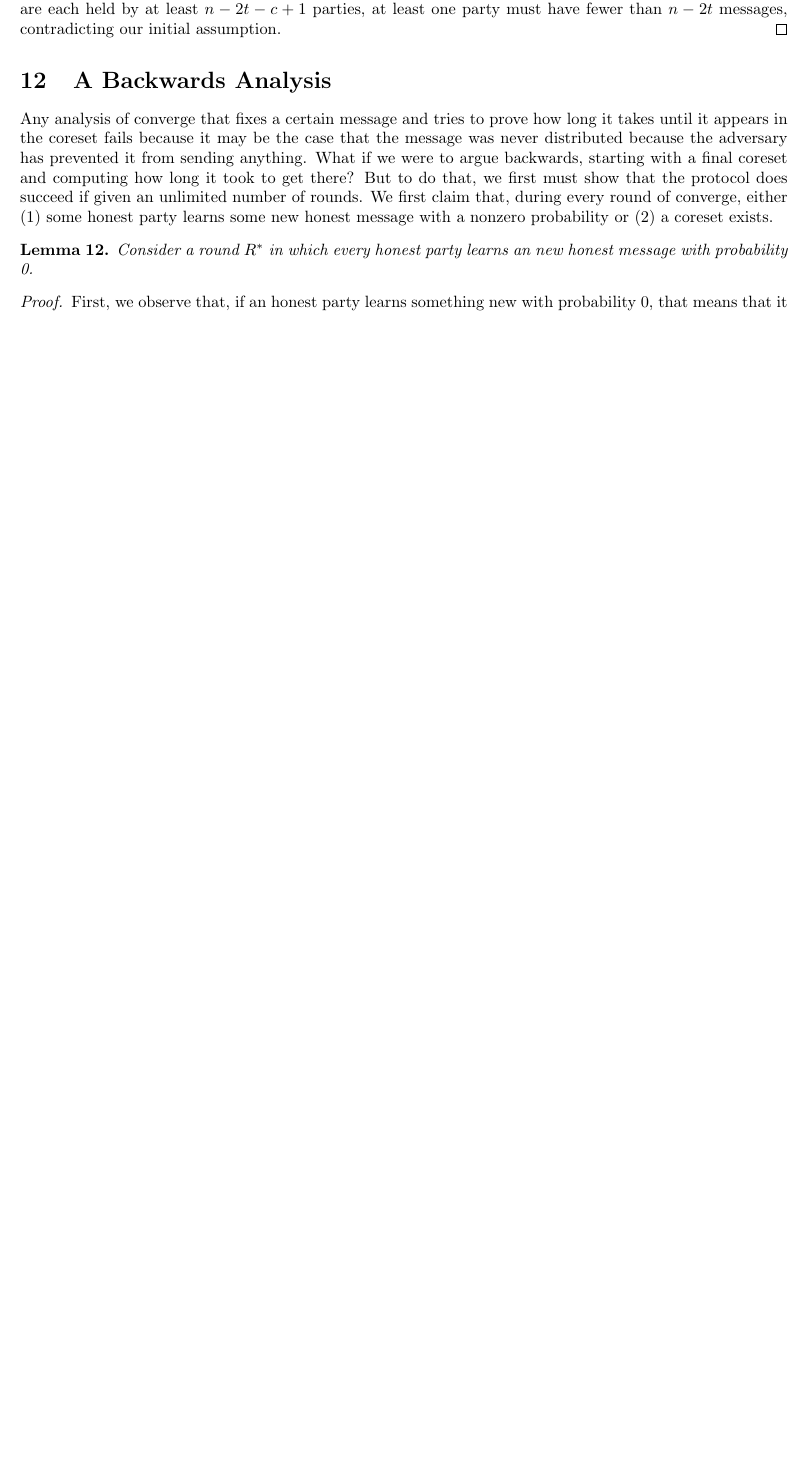
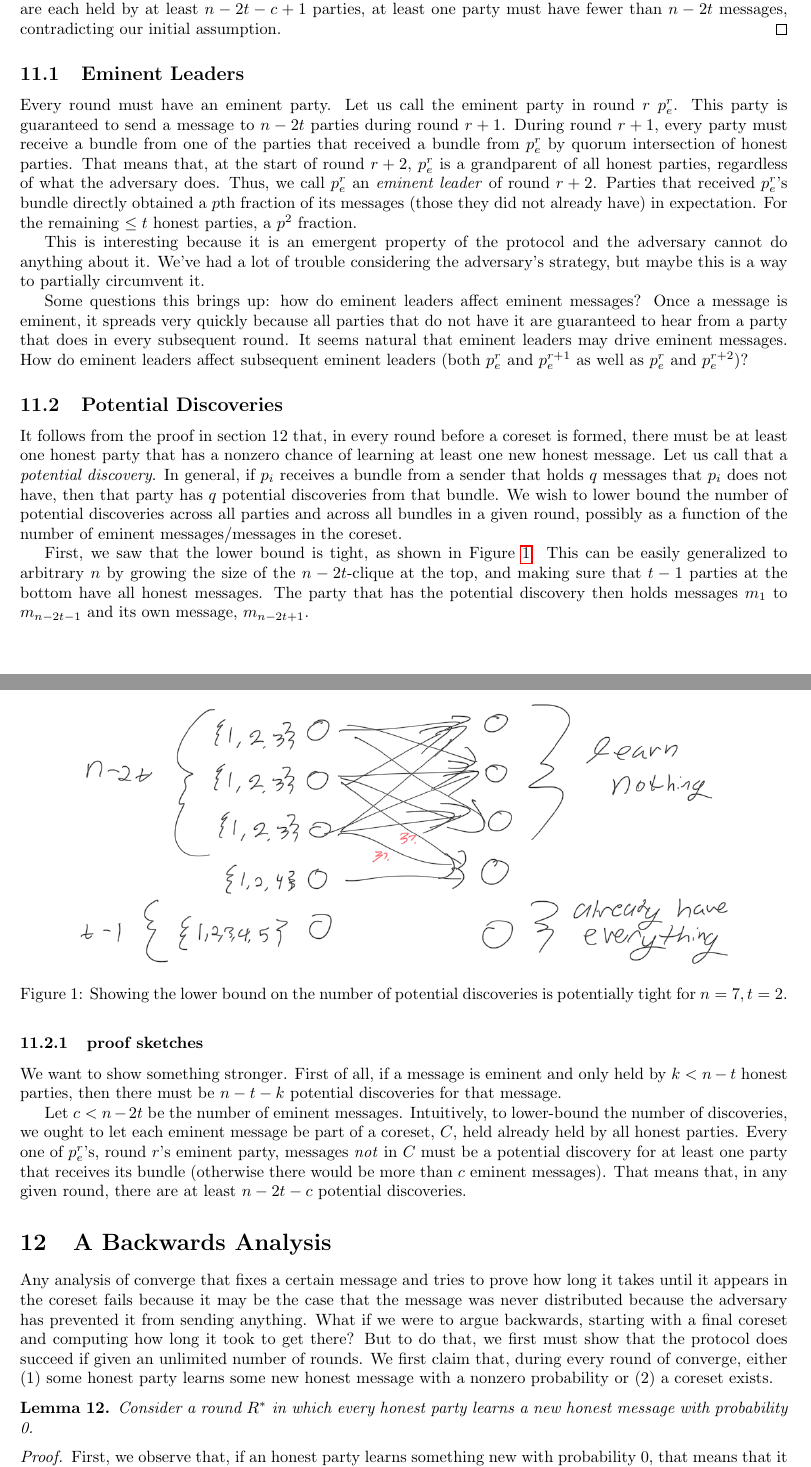
Before and after one commit to vineshsridhar/asynchronous-converge, a LaTeX document (main.tex): part of page 16 of 17 before the commit and two parts of pages 16 and 17 of 18 after it, the two joined at a grey line, cut so that both start at the same text, the shorter picture padded with empty space. Compiled offline with pdfLaTeX.

Commit message:
figures and messages learned stuff

```diff
--- a/main.tex
+++ b/main.tex
@@ -5,6 +5,7 @@
 \usepackage{amsthm}
 \usepackage{cancel}
 \usepackage{hyperref}
+\usepackage{graphicx}
 
 \newtheorem{lemma}{Lemma}
 \newtheorem{theorem}{Theorem}
@@ -716,11 +717,35 @@ $< (n - 2t)(n - t)$ as $c \leq n - 2t$.
 We have shown that, regardless of how the messages are allocated to the parties, if fewer than $c$ messages are each held by at least $n - 2t - c + 1$ parties, at least one party must have fewer than $n - 2t$ messages, contradicting our initial assumption.
 \end{proof}
 
+\subsection{Eminent Leaders}
+Every round must have an eminent party. Let us call the eminent party in round $r$ $p_e^r$. This party is guaranteed to send a message to $n - 2t$ parties during round $r+1$. During round $r+1$, every party must receive a bundle from one of the parties that received a bundle from $p_e^r$ by quorum intersection of honest parties. That means that, at the start of round $r+2$, $p_e^r$ is a grandparent of all honest parties, regardless of what the adversary does. Thus, we call $p_e^r$ an \emph{eminent leader} of round $r+2$. Parties that received $p_e^r$'s bundle directly obtained a $p$th fraction of its messages (those they did not already have) in expectation. For the remaining $ \leq t$ honest parties, a $p^2$ fraction.
+
+This is interesting because it is an emergent property of the protocol and the adversary cannot do anything about it. We've had a lot of trouble considering the adversary's strategy, but maybe this is a way to partially circumvent it.
+
+Some questions this brings up: how do eminent leaders affect eminent messages? Once a message is eminent, it spreads very quickly because all parties that do not have it are guaranteed to hear from a party that does in every subsequent round. It seems natural that eminent leaders may drive eminent messages. How do eminent leaders affect subsequent eminent leaders (both $p_e^r$ and $p_e^{r+1}$ as well as $p_e^r$ and $p_e^{r+2}$)?
+
+\subsection{Potential Discoveries}
+It follows from the proof in section 12 that, in every round before a coreset is formed, there must be at least one honest party that has a nonzero chance of learning at least one new honest message. Let us call that a \emph{potential discovery}. In general, if $p_i$ receives a bundle from a sender that holds $q$ messages that $p_i$ does not have, then that party has $q$ potential discoveries from that bundle. We wish to lower bound the number of potential discoveries across all parties and across all bundles in a given round, possibly as a function of the number of eminent messages/messages in the coreset.
+
+First, we saw that the lower bound is tight, as shown in Figure~\ref{fig:one-potential}. This can be easily generalized to arbitrary $n$ by growing the size of the $n-2t$-clique at the top, and making sure that $t-1$ parties at the bottom have all honest messages. The party that has the potential discovery then holds messages $m_1$ to $m_{n-2t-1}$ and its own message, $m_{n-2t+1}$.
+\begin{figure}[h]
+\centering
+\includegraphics[scale=.4]{./figures/one-potential-discovery.png}
+\caption{Showing the lower bound on the number of potential discoveries is potentially tight for $n=7, t=2$.}
+\label{fig:one-potential}
+\end{figure}
+
+\subsubsection{proof sketches}
+
+We want to show something stronger. First of all, if a message is eminent and only held by $k < n - t$ honest parties, then there must be $n - t - k$ potential discoveries for that message.
+
+Let $c < n - 2t$ be the number of eminent messages. Intuitively, to lower-bound the number of discoveries, we ought to let each eminent message be part of a coreset, $C$, held already held by all honest parties. Every one of $p_e^r$'s, round $r$'s eminent party, messages \emph{not} in $C$ must be a potential discovery for at least one party that receives its bundle (otherwise there would be more than $c$ eminent messages). That means that, in any given round, there are at least $n - 2t - c$ potential discoveries.
+
 \section{A Backwards Analysis}
 Any analysis of converge that fixes a certain message and tries to prove how long it takes until it appears in the coreset fails because it may be the case that the message was never distributed because the adversary has prevented it from sending anything. What if we were to argue backwards, starting with a final coreset and computing how long it took to get there? But to do that, we first must show that the protocol does succeed if given an unlimited number of rounds. We first claim that, during every round of converge, either (1) some honest party learns some new honest message with a nonzero probability or (2) a coreset exists.
 
 \begin{lemma}
-Consider a round $R^*$ in which every honest party learns an new honest message with probability 0.
+Consider a round $R^*$ in which every honest party learns a new honest message with probability 0.
 \end{lemma}
 
 \begin{proof}
```
Also changed, not shown: figures/one-potential-discovery.png (added), main.tex (2 more changed lines).
